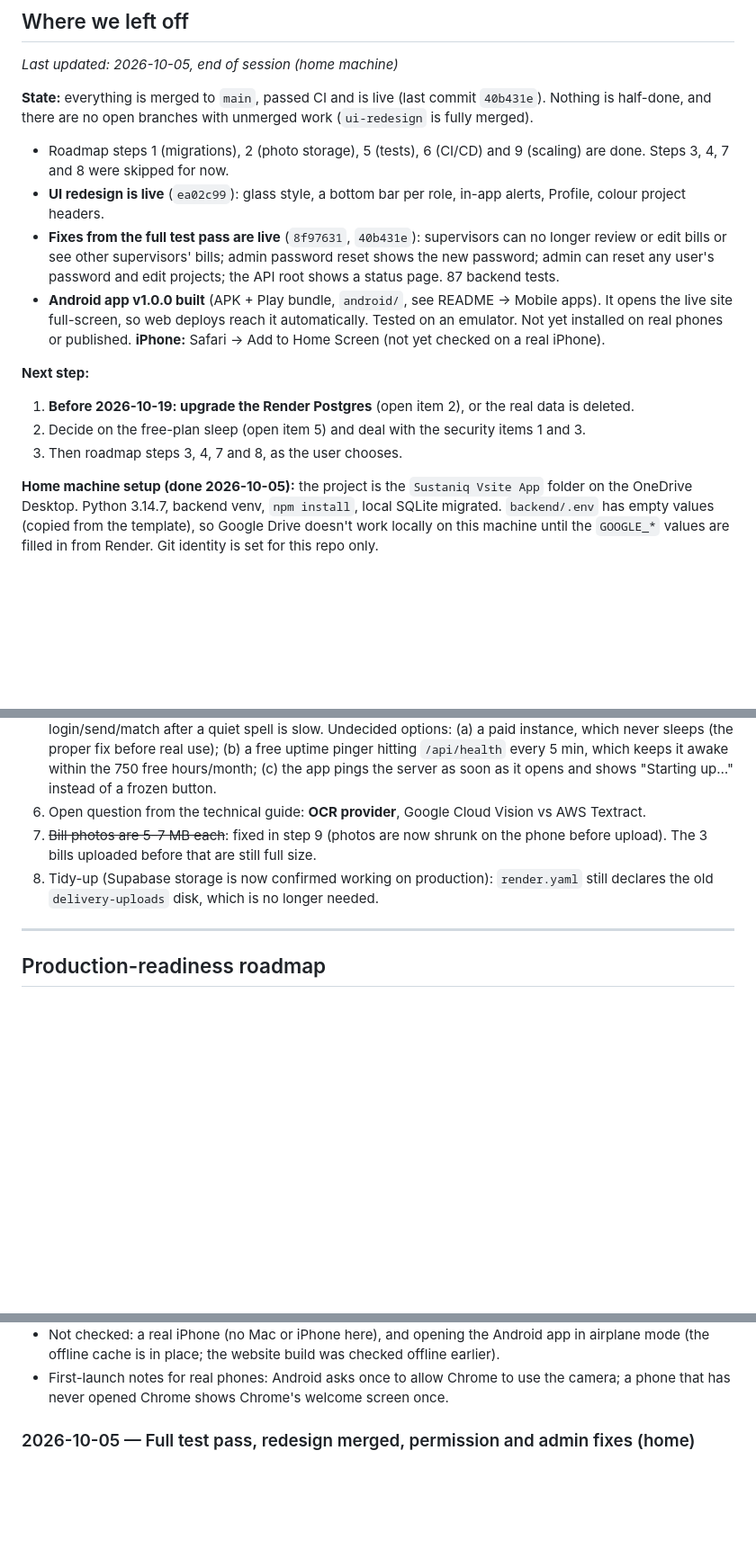
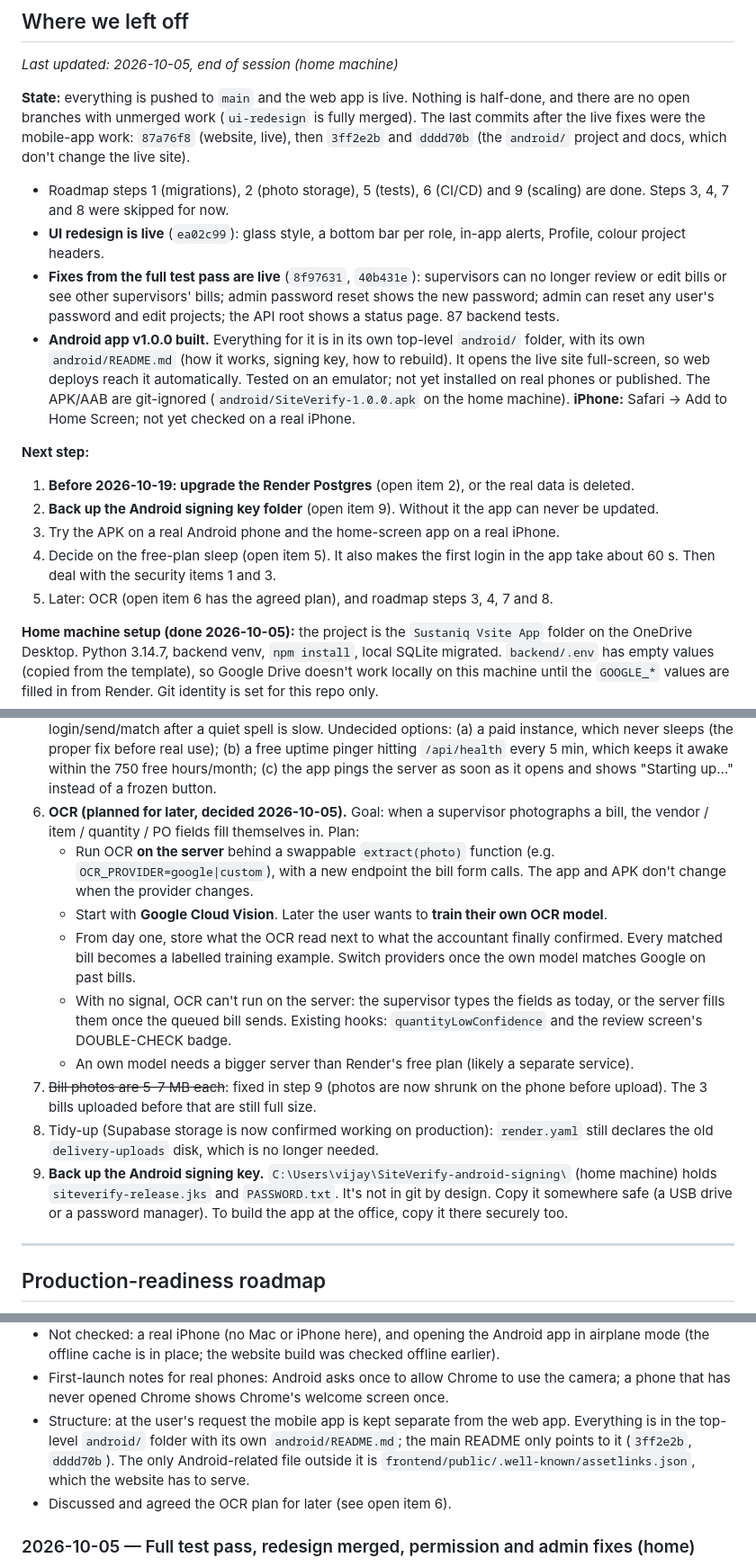
Before and after one commit to vijayyh/VsiteBill-App, a Markdown page: docs/PROGRESS.md, 3 parts joined by grey strips. Shown at 90% size. Rendered like a GitHub page; blank space fills up the shorter version.

Commit message:
Update progress log: mobile app structure, OCR plan, signing key backup

```diff
--- a/docs/PROGRESS.md
+++ b/docs/PROGRESS.md
@@ -9,8 +9,10 @@ The running record of what's been done and what's next, so work can continue on
 
 _Last updated: 2026-10-05, end of session (home machine)_
 
-**State:** everything is merged to `main`, passed CI and is live (last commit `40b431e`). Nothing
-is half-done, and there are no open branches with unmerged work (`ui-redesign` is fully merged).
+**State:** everything is pushed to `main` and the web app is live. Nothing is half-done, and there
+are no open branches with unmerged work (`ui-redesign` is fully merged). The last commits after
+the live fixes were the mobile-app work: `87a76f8` (website, live), then `3ff2e2b` and `dddd70b`
+(the `android/` project and docs, which don't change the live site).
 - Roadmap steps 1 (migrations), 2 (photo storage), 5 (tests), 6 (CI/CD) and 9 (scaling) are done.
   Steps 3, 4, 7 and 8 were skipped for now.
 - **UI redesign is live** (`ea02c99`): glass style, a bottom bar per role, in-app alerts, Profile,
@@ -19,15 +21,20 @@ is half-done, and there are no open branches with unmerged work (`ui-redesign` i
   review or edit bills or see other supervisors' bills; admin password reset shows the new
   password; admin can reset any user's password and edit projects; the API root shows a status
   page. 87 backend tests.
-- **Android app v1.0.0 built** (APK + Play bundle, `android/`, see README → Mobile apps). It opens
-  the live site full-screen, so web deploys reach it automatically. Tested on an emulator. Not yet
-  installed on real phones or published. **iPhone:** Safari → Add to Home Screen (not yet checked
-  on a real iPhone).
+- **Android app v1.0.0 built.** Everything for it is in its own top-level `android/` folder, with
+  its own `android/README.md` (how it works, signing key, how to rebuild). It opens the live site
+  full-screen, so web deploys reach it automatically. Tested on an emulator; not yet installed on
+  real phones or published. The APK/AAB are git-ignored (`android/SiteVerify-1.0.0.apk` on the home
+  machine). **iPhone:** Safari → Add to Home Screen; not yet checked on a real iPhone.
 
 **Next step:**
 1. **Before 2026-10-19: upgrade the Render Postgres** (open item 2), or the real data is deleted.
-2. Decide on the free-plan sleep (open item 5) and deal with the security items 1 and 3.
-3. Then roadmap steps 3, 4, 7 and 8, as the user chooses.
+2. **Back up the Android signing key folder** (open item 9). Without it the app can never be
+   updated.
+3. Try the APK on a real Android phone and the home-screen app on a real iPhone.
+4. Decide on the free-plan sleep (open item 5). It also makes the first login in the app take
+   about 60 s. Then deal with the security items 1 and 3.
+5. Later: OCR (open item 6 has the agreed plan), and roadmap steps 3, 4, 7 and 8.
 
 **Home machine setup (done 2026-10-05):** the project is the `Sustaniq Vsite App` folder on the
 OneDrive Desktop. Python 3.14.7, backend venv, `npm install`, local SQLite migrated.
@@ -56,11 +63,27 @@ this repo only.
    which never sleeps (the proper fix before real use); (b) a free uptime pinger hitting
    `/api/health` every 5 min, which keeps it awake within the 750 free hours/month; (c) the app
    pings the server as soon as it opens and shows "Starting up…" instead of a frozen button.
-6. Open question from the technical guide: **OCR provider**, Google Cloud Vision vs AWS Textract.
+6. **OCR (planned for later, decided 2026-10-05).** Goal: when a supervisor photographs a bill, the
+   vendor / item / quantity / PO fields fill themselves in. Plan:
+   - Run OCR **on the server** behind a swappable `extract(photo)` function (e.g.
+     `OCR_PROVIDER=google|custom`), with a new endpoint the bill form calls. The app and APK don't
+     change when the provider changes.
+   - Start with **Google Cloud Vision**. Later the user wants to **train their own OCR model**.
+   - From day one, store what the OCR read next to what the accountant finally confirmed. Every
+     matched bill becomes a labelled training example. Switch providers once the own model matches
+     Google on past bills.
+   - With no signal, OCR can't run on the server: the supervisor types the fields as today, or the
+     server fills them once the queued bill sends. Existing hooks: `quantityLowConfidence` and the
+     review screen's DOUBLE-CHECK badge.
+   - An own model needs a bigger server than Render's free plan (likely a separate service).
 7. ~~Bill photos are 5–7 MB each~~: fixed in step 9 (photos are now shrunk on the phone before
    upload). The 3 bills uploaded before that are still full size.
 8. Tidy-up (Supabase storage is now confirmed working on production): `render.yaml` still declares the old
    `delivery-uploads` disk, which is no longer needed.
+9. **Back up the Android signing key.** `C:\Users\vijay\SiteVerify-android-signing\` (home machine)
+   holds `siteverify-release.jks` and `PASSWORD.txt`. It's not in git by design. Copy it somewhere
+   safe (a USB drive or a password manager). To build the app at the office, copy it there
+   securely too.
 
 ---
 
@@ -112,6 +135,11 @@ Newest first. Each entry: what changed, what was verified, anything left half-do
   mode (the offline cache is in place; the website build was checked offline earlier).
 - First-launch notes for real phones: Android asks once to allow Chrome to use the camera; a
   phone that has never opened Chrome shows Chrome's welcome screen once.
+- Structure: at the user's request the mobile app is kept separate from the web app. Everything
+  is in the top-level `android/` folder with its own `android/README.md`; the main README only
+  points to it (`3ff2e2b`, `dddd70b`). The only Android-related file outside it is
+  `frontend/public/.well-known/assetlinks.json`, which the website has to serve.
+- Discussed and agreed the OCR plan for later (see open item 6).
 
 ### 2026-10-05 — Full test pass, redesign merged, permission and admin fixes (home)
 
```
